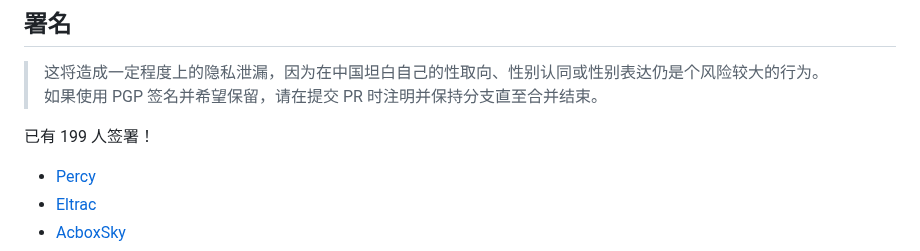
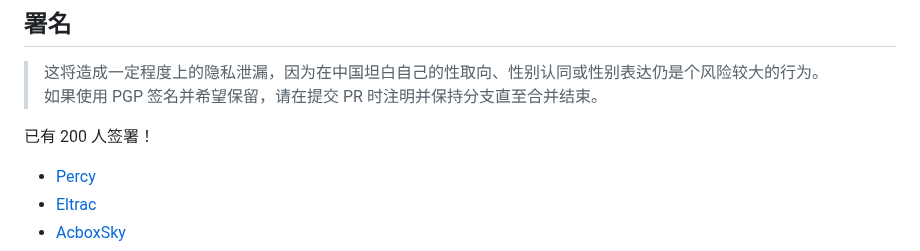
Before and after one commit to LGBT-CN/LGBTQIA-In-China, a Markdown page: README.md, the part around the change. Rendered like a GitHub page.

Commit message:
S.C.: 2023-08-03 16:06:44 UTC+00:00

```diff
--- a/README.md
+++ b/README.md
@@ -27,7 +27,7 @@
 <!-- 通常来说不需要手动修正人数，我们会通过 CI 自动统计 -->
 <!-- 请不要更改下方的标签 -->
 <!-- BEGIN LGBT-CN COUNT -->
-已有 199 人签署！
+已有 200 人签署！
 <!-- END LGBT-CN COUNT -->
 <!-- 请不要更改上方的标签 -->
 
```
